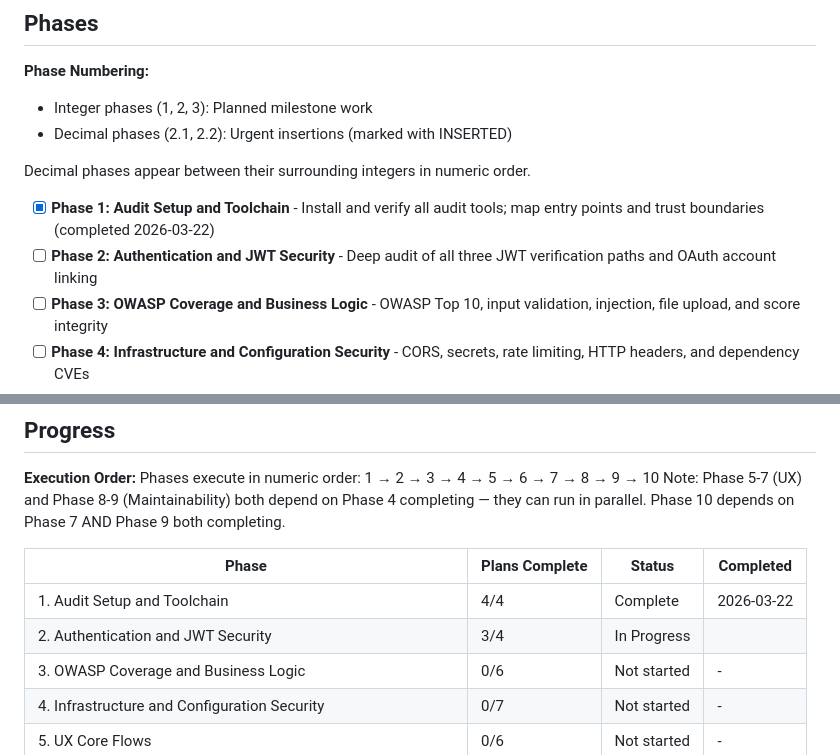
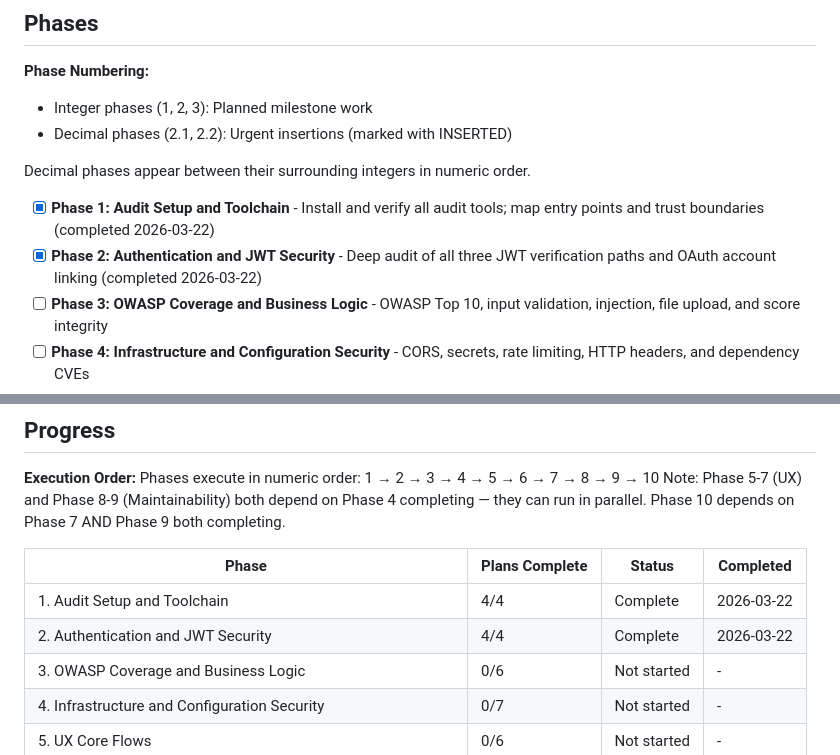
Before and after one commit to Acrazie/AircraftQuiz, a Markdown page: .planning/ROADMAP.md, 2 parts joined by grey strips. Drawn GitHub-style.

```diff
--- a/.planning/ROADMAP.md
+++ b/.planning/ROADMAP.md
@@ -13,7 +13,7 @@ This milestone runs a three-dimension audit (Security, UX/UI, Maintainability) o
 Decimal phases appear between their surrounding integers in numeric order.
 
 - [x] **Phase 1: Audit Setup and Toolchain** - Install and verify all audit tools; map entry points and trust boundaries (completed 2026-03-22)
-- [ ] **Phase 2: Authentication and JWT Security** - Deep audit of all three JWT verification paths and OAuth account linking
+- [x] **Phase 2: Authentication and JWT Security** - Deep audit of all three JWT verification paths and OAuth account linking (completed 2026-03-22)
 - [ ] **Phase 3: OWASP Coverage and Business Logic** - OWASP Top 10, input validation, injection, file upload, and score integrity
 - [ ] **Phase 4: Infrastructure and Configuration Security** - CORS, secrets, rate limiting, HTTP headers, and dependency CVEs
 - [ ] **Phase 5: UX Core Flows** - Responsiveness, error/loading states, form validation, empty states, and routing
@@ -230,7 +230,7 @@ Phase 10 depends on Phase 7 AND Phase 9 both completing.
 | Phase | Plans Complete | Status | Completed |
 |-------|----------------|--------|-----------|
 | 1. Audit Setup and Toolchain | 4/4 | Complete    | 2026-03-22 |
-| 2. Authentication and JWT Security | 3/4 | In Progress|  |
+| 2. Authentication and JWT Security | 4/4 | Complete    | 2026-03-22 |
 | 3. OWASP Coverage and Business Logic | 0/6 | Not started | - |
 | 4. Infrastructure and Configuration Security | 0/7 | Not started | - |
 | 5. UX Core Flows | 0/6 | Not started | - |
```
Also changed, not shown: other parts of .planning/ROADMAP.md (+4 -4 lines), .planning/STATE.md (+9 -7 lines), 1 other file.
